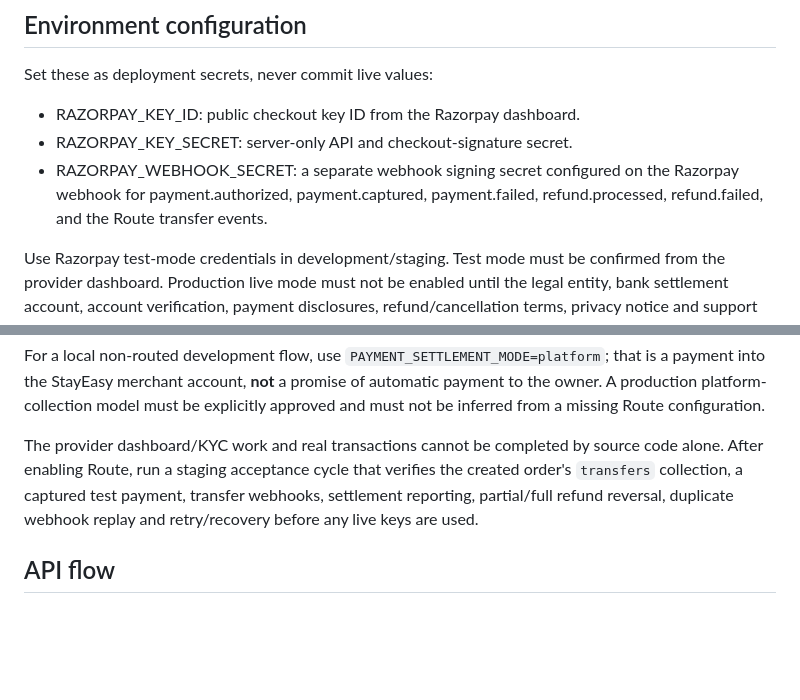
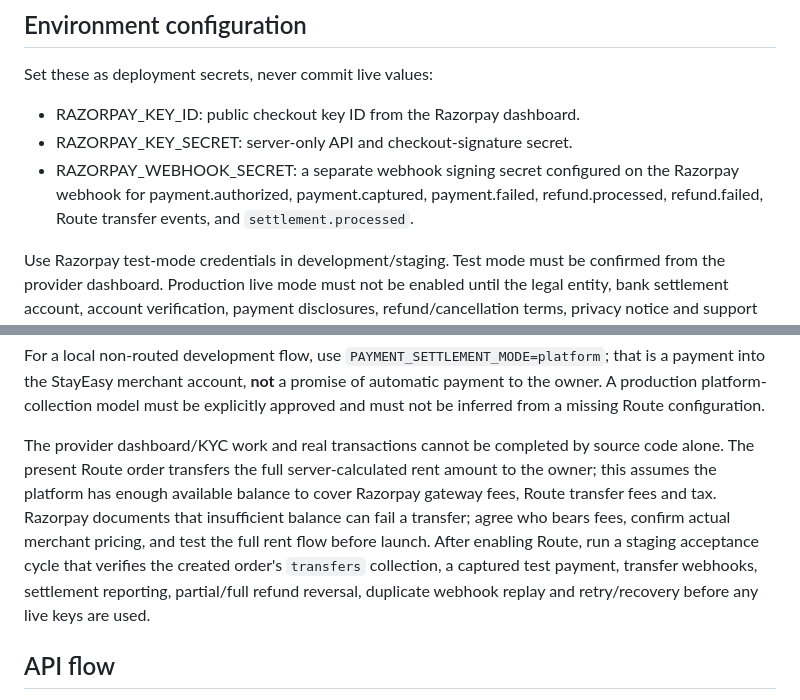
Before and after one commit to radhengle/StayEasy, a Markdown page: docs/PAYMENTS.md, 2 parts joined by grey strips. Drawn GitHub-style; blank space fills up the shorter version.

Commit message:
Document settlement webhook and gateway fee funding requirement

```diff
--- a/docs/PAYMENTS.md
+++ b/docs/PAYMENTS.md
@@ -12,7 +12,7 @@ Set these as deployment secrets, never commit live values:
 
 - RAZORPAY_KEY_ID: public checkout key ID from the Razorpay dashboard.
 - RAZORPAY_KEY_SECRET: server-only API and checkout-signature secret.
-- RAZORPAY_WEBHOOK_SECRET: a separate webhook signing secret configured on the Razorpay webhook for payment.authorized, payment.captured, payment.failed, refund.processed, refund.failed, and the Route transfer events.
+- RAZORPAY_WEBHOOK_SECRET: a separate webhook signing secret configured on the Razorpay webhook for payment.authorized, payment.captured, payment.failed, refund.processed, refund.failed, Route transfer events, and `settlement.processed`.
 
 Use Razorpay test-mode credentials in development/staging. Test mode must be confirmed from the provider dashboard. Production live mode must not be enabled until the legal entity, bank settlement account, account verification, payment disclosures, refund/cancellation terms, privacy notice and support contact have been approved. Configure the webhook URL as https://<api-host>/payments/webhooks/razorpay; use HTTPS only. Webhook signatures are checked against the raw request bytes and the separate webhook secret.
 
@@ -36,7 +36,7 @@ An owner/admin can request `GET /owner/integrations/status` or use **API connect
 
 For a local non-routed development flow, use `PAYMENT_SETTLEMENT_MODE=platform`; that is a payment into the StayEasy merchant account, **not** a promise of automatic payment to the owner. A production platform-collection model must be explicitly approved and must not be inferred from a missing Route configuration.
 
-The provider dashboard/KYC work and real transactions cannot be completed by source code alone. After enabling Route, run a staging acceptance cycle that verifies the created order's `transfers` collection, a captured test payment, transfer webhooks, settlement reporting, partial/full refund reversal, duplicate webhook replay and retry/recovery before any live keys are used.
+The provider dashboard/KYC work and real transactions cannot be completed by source code alone. The present Route order transfers the full server-calculated rent amount to the owner; this assumes the platform has enough available balance to cover Razorpay gateway fees, Route transfer fees and tax. Razorpay documents that insufficient balance can fail a transfer; agree who bears fees, confirm actual merchant pricing, and test the full rent flow before launch. After enabling Route, run a staging acceptance cycle that verifies the created order's `transfers` collection, a captured test payment, transfer webhooks, settlement reporting, partial/full refund reversal, duplicate webhook replay and retry/recovery before any live keys are used.
 
 ## API flow
 
```
